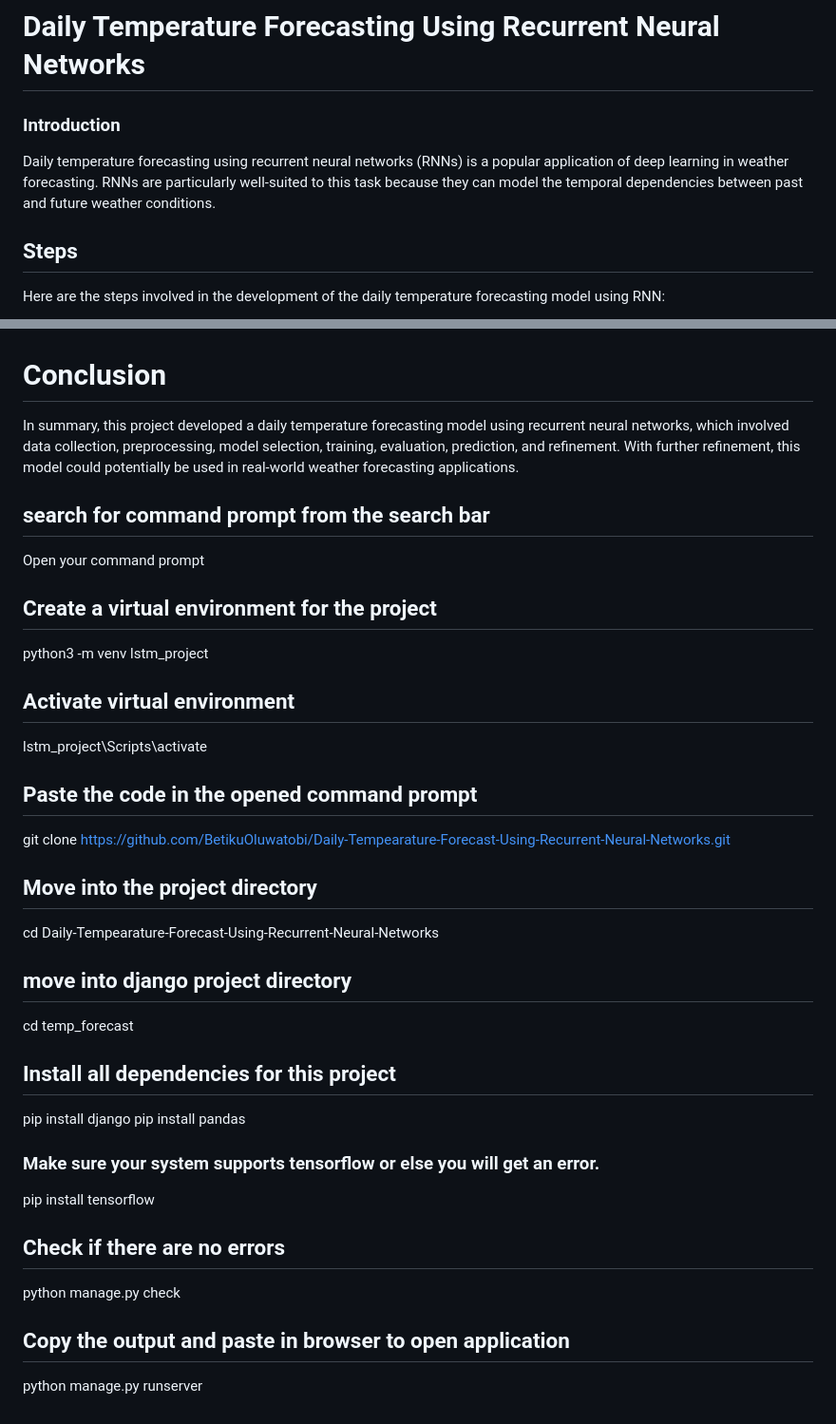
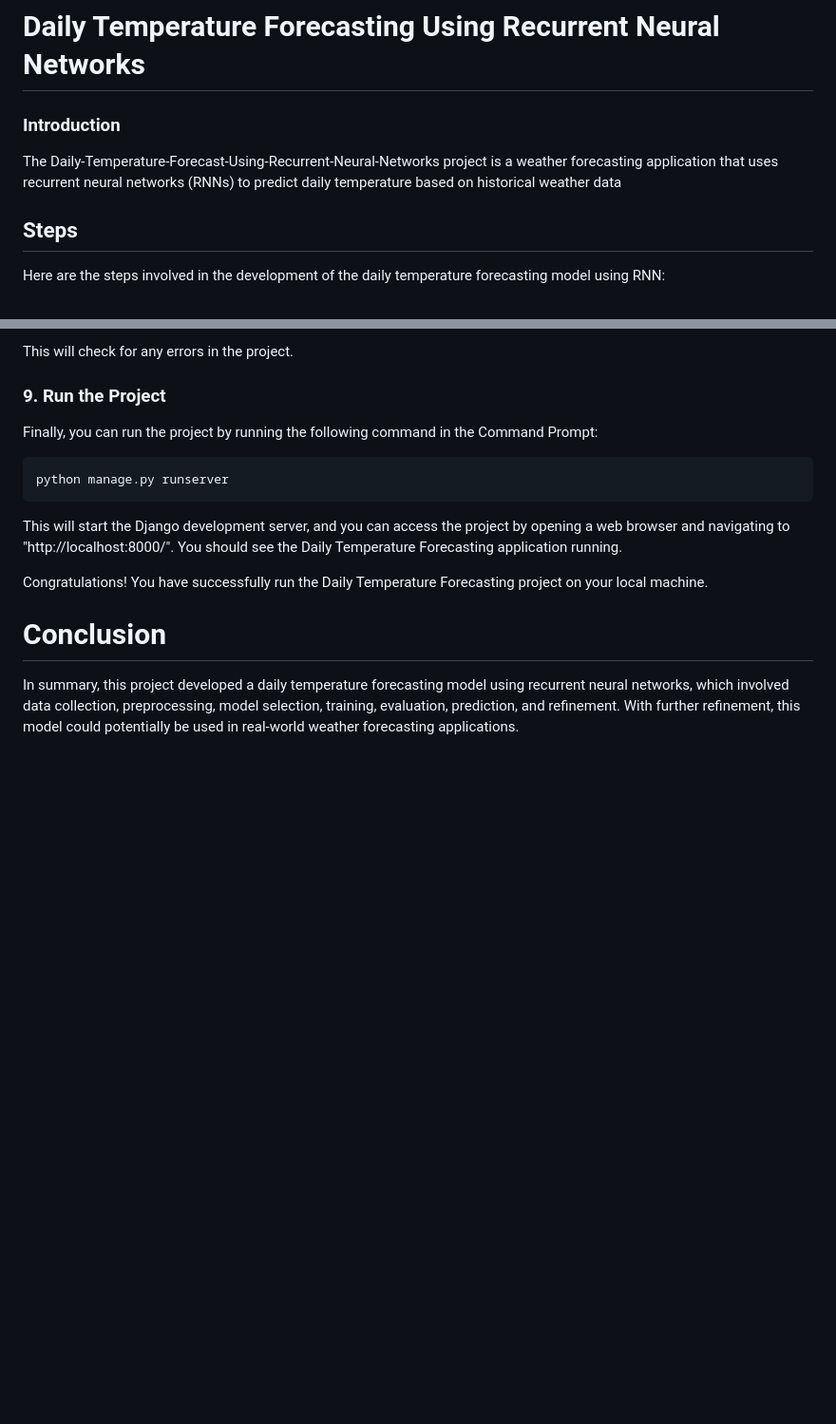
Before and after one commit to BetikuOluwatobi/Daily-Tempearature-Forecast-Using-Recurrent-Neural-Networks, a Markdown page: README.md, 2 parts joined by grey strips. Shown at 95% size. Rendered like a GitHub page; blank space fills up the shorter version.

````diff
--- a/README.md
+++ b/README.md
@@ -1,6 +1,6 @@
 # Daily Temperature Forecasting Using Recurrent Neural Networks
 <h3>Introduction</h3>
-Daily temperature forecasting using recurrent neural networks (RNNs) is a popular application of deep learning in weather forecasting. RNNs are particularly well-suited to this task because they can model the temporal dependencies between past and future weather conditions.
+The Daily-Temperature-Forecast-Using-Recurrent-Neural-Networks project is a weather forecasting application that uses recurrent neural networks (RNNs) to predict daily temperature based on historical weather data
 
 ## Steps
 Here are the steps involved in the development of the daily temperature forecasting model using RNN:
@@ -22,33 +100,18 @@ Here are the steps involved in the development of the daily temperature forecast
+This will check for any errors in the project.
+
+### 9. Run the Project
+
+Finally, you can run the project by running the following command in the Command Prompt:
+
+```
+python manage.py runserver
+```
+
+This will start the Django development server, and you can access the project by opening a web browser and navigating to "http://localhost:8000/". You should see the Daily Temperature Forecasting application running.
+
+Congratulations! You have successfully run the Daily Temperature Forecasting project on your local machine.
+
+
+
 # Conclusion
 In summary, this project developed a daily temperature forecasting model using recurrent neural networks, which involved data collection, preprocessing, model selection, training, evaluation, prediction, and refinement. With further refinement, this model could potentially be used in real-world weather forecasting applications.
-
-## search for command prompt from the search bar
-Open your command prompt
-
-## Create a virtual environment for the project
-python3 -m venv lstm_project
-
-## Activate virtual environment
-lstm_project\Scripts\activate
-
-## Paste the code in the opened command prompt
-git clone https://github.com/BetikuOluwatobi/Daily-Tempearature-Forecast-Using-Recurrent-Neural-Networks.git
-
-## Move into the project directory
-cd Daily-Tempearature-Forecast-Using-Recurrent-Neural-Networks
-
-## move into django project directory
-cd temp_forecast
-
-## Install all dependencies for this project
-pip install django
-pip install pandas
-
-### Make sure your system supports tensorflow or else you will get an error.
-pip install tensorflow
-
-## Check if there are no errors
-python manage.py check
-
-## Copy the output and paste in browser to open application
-python manage.py runserver
````
Also changed, not shown: other parts of README.md (+78 -0 lines).
